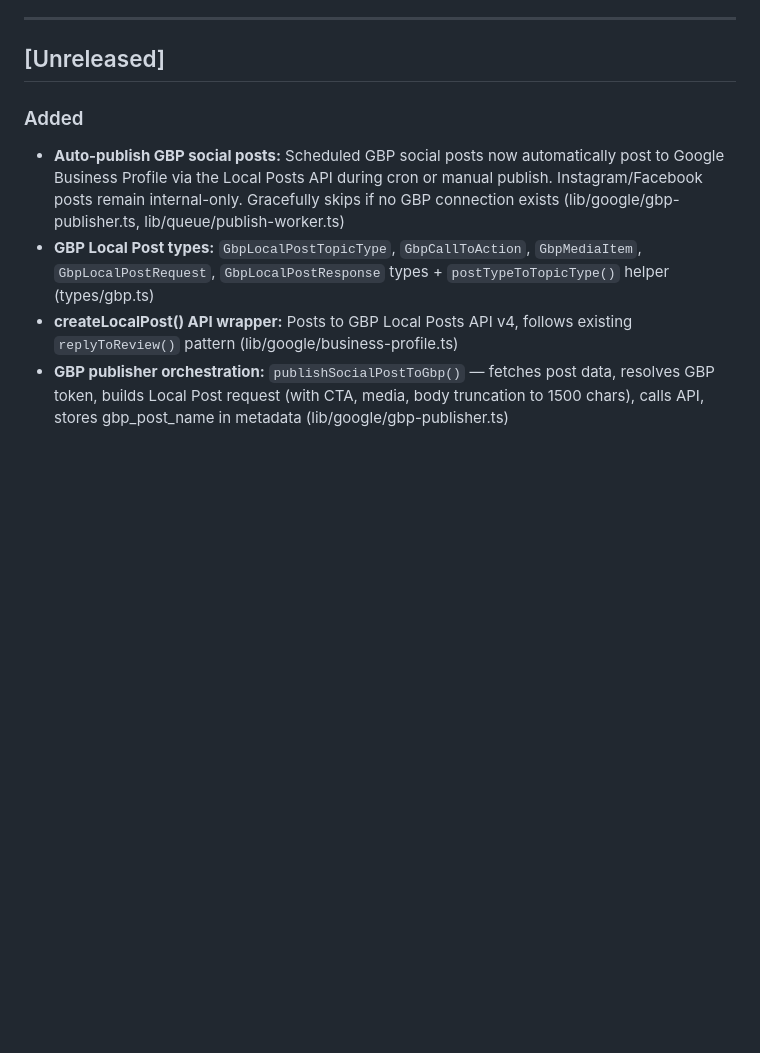
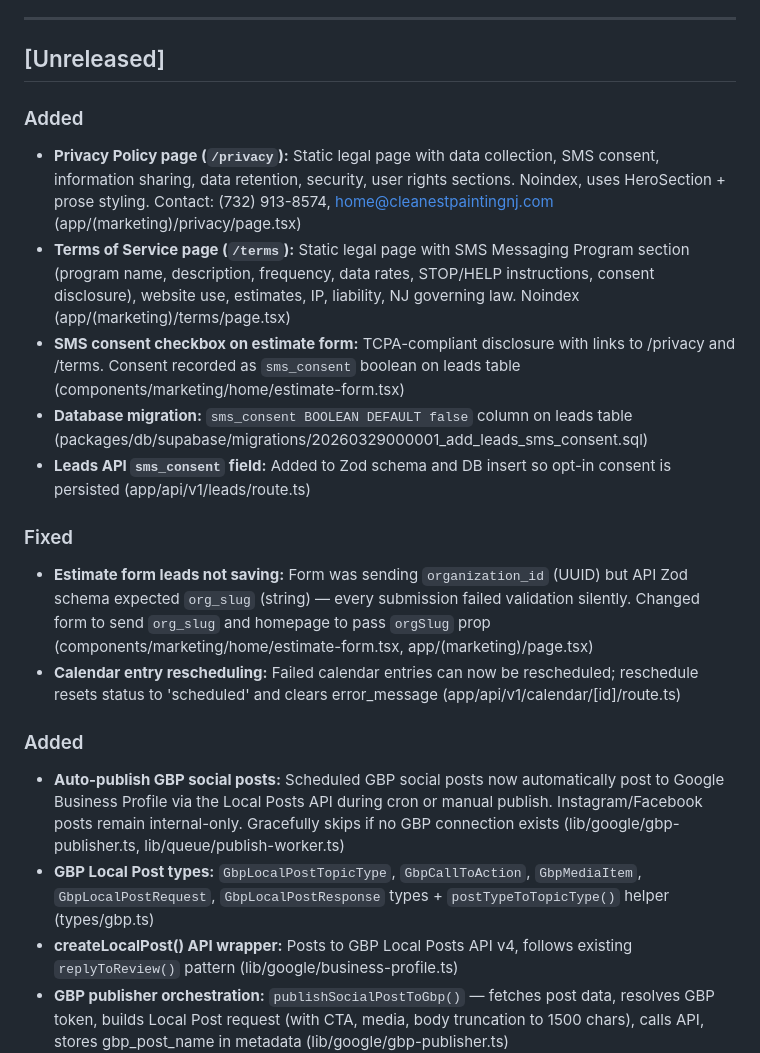
Before and after one commit to chuck146/authority-engine, a Markdown page: docs/changelog.md, the part around the change. GitHub-like rendering; blank space fills up the shorter version.

Commit message:
docs: update changelog and project status for SMS compliance pages
Co-Authored-By: Claude Opus 4.6 (1M context) <noreply@anthropic.com>

```diff
--- a/docs/changelog.md
+++ b/docs/changelog.md
@@ -6,6 +6,19 @@ Format based on [Keep a Changelog](https://keepachangelog.com/en/1.1.0/).
 ---
 
 ## [Unreleased]
+
+### Added
+
+- **Privacy Policy page (`/privacy`):** Static legal page with data collection, SMS consent, information sharing, data retention, security, user rights sections. Noindex, uses HeroSection + prose styling. Contact: (732) 913-8574, home@cleanestpaintingnj.com (app/(marketing)/privacy/page.tsx)
+- **Terms of Service page (`/terms`):** Static legal page with SMS Messaging Program section (program name, description, frequency, data rates, STOP/HELP instructions, consent disclosure), website use, estimates, IP, liability, NJ governing law. Noindex (app/(marketing)/terms/page.tsx)
+- **SMS consent checkbox on estimate form:** TCPA-compliant disclosure with links to /privacy and /terms. Consent recorded as `sms_consent` boolean on leads table (components/marketing/home/estimate-form.tsx)
+- **Database migration:** `sms_consent BOOLEAN DEFAULT false` column on leads table (packages/db/supabase/migrations/20260329000001_add_leads_sms_consent.sql)
+- **Leads API `sms_consent` field:** Added to Zod schema and DB insert so opt-in consent is persisted (app/api/v1/leads/route.ts)
+
+### Fixed
+
+- **Estimate form leads not saving:** Form was sending `organization_id` (UUID) but API Zod schema expected `org_slug` (string) — every submission failed validation silently. Changed form to send `org_slug` and homepage to pass `orgSlug` prop (components/marketing/home/estimate-form.tsx, app/(marketing)/page.tsx)
+- **Calendar entry rescheduling:** Failed calendar entries can now be rescheduled; reschedule resets status to 'scheduled' and clears error_message (app/api/v1/calendar/[id]/route.ts)
 
 ### Added
 
```
Also changed, not shown: docs/project_status.md (+13 -4 lines).
